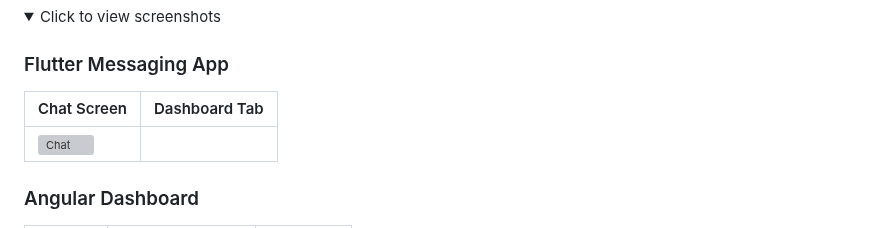
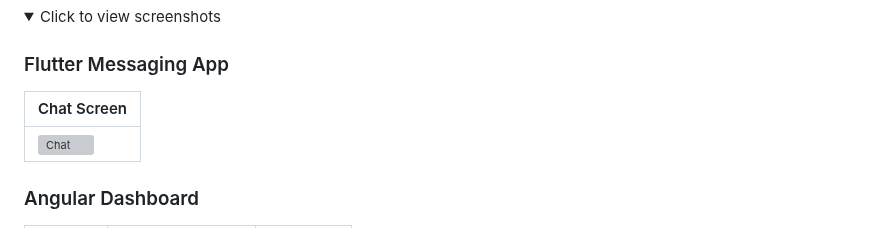
Before and after one commit to PandyaRaj/HelpCenter, a Markdown page: README.md, the part around the change. Rendered like a GitHub page; folded sections open; grey boxes are pictures that could not be loaded.

```diff
--- a/README.md
+++ b/README.md
@@ -28,8 +28,8 @@ A full-stack project combining a **Flutter mobile messaging app** with an **Angu
 
 ### Flutter Messaging App
 <!-- Add your screenshots here -->
-| Chat Screen | Dashboard Tab |
-|-------------|---------------|
+| Chat Screen |
+|-------------|
 | ![Chat](flutter_app/lib/models/chat2.png)
 
 ### Angular Dashboard
```
